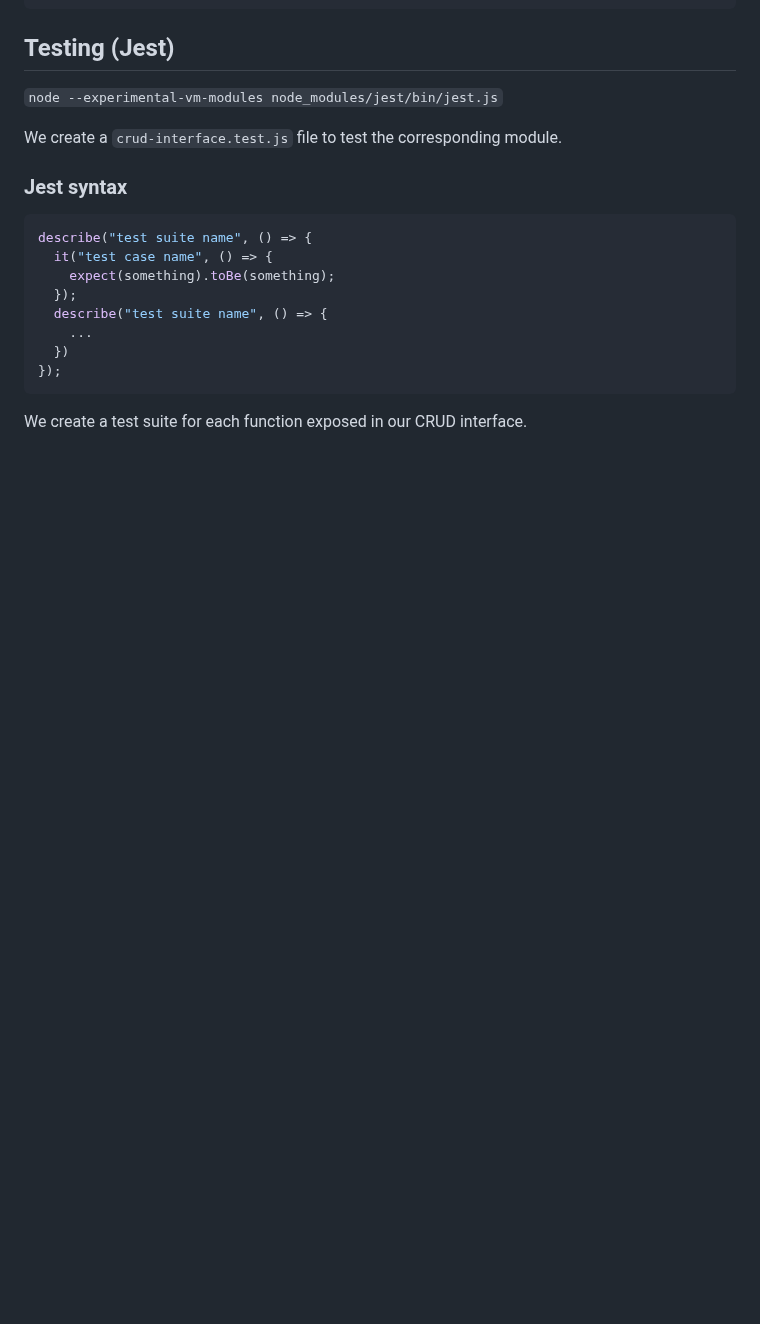
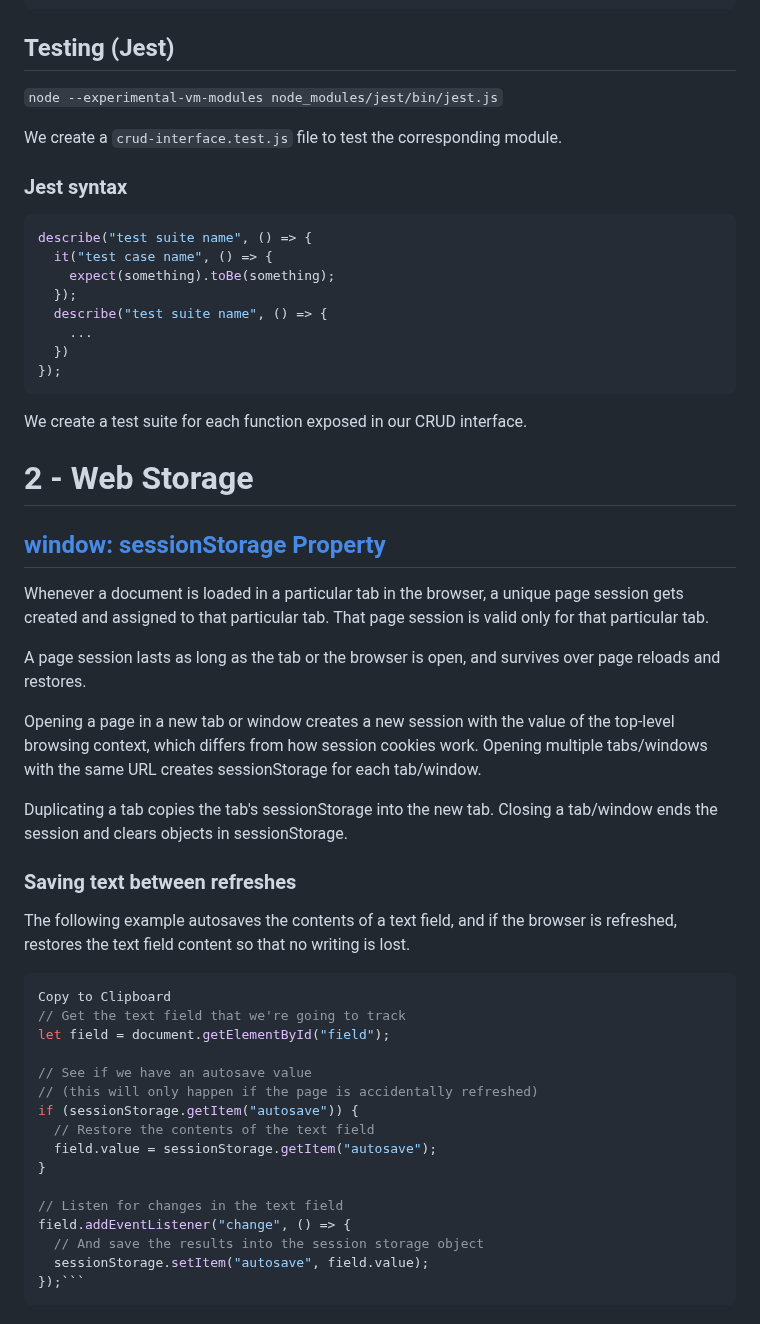
Before and after one commit to christianzhou1/full-stack-todo, a Markdown page: README.md, the part around the change. Drawn GitHub-style; blank space fills up the shorter version.

Commit message:
update README: web storage

`````diff
--- a/README.md
+++ b/README.md
@@ -106,3 +106,40 @@ describe("test suite name", () => {
 ```
 
 We create a test suite for each function exposed in our CRUD interface.
+
+# 2 - Web Storage
+
+## [window: sessionStorage Property](https://developer.mozilla.org/en-US/docs/Web/API/Window/sessionStorage)
+
+Whenever a document is loaded in a particular tab in the browser, a unique page session gets created and assigned to that particular tab. That page session is valid only for that particular tab.
+
+A page session lasts as long as the tab or the browser is open, and survives over page reloads and restores.
+
+Opening a page in a new tab or window creates a new session with the value of the top-level browsing context, which differs from how session cookies work.
+Opening multiple tabs/windows with the same URL creates sessionStorage for each tab/window.
+
+Duplicating a tab copies the tab's sessionStorage into the new tab.
+Closing a tab/window ends the session and clears objects in sessionStorage.
+
+### Saving text between refreshes
+
+The following example autosaves the contents of a text field, and if the browser is refreshed, restores the text field content so that no writing is lost.
+
+````js
+Copy to Clipboard
+// Get the text field that we're going to track
+let field = document.getElementById("field");
+
+// See if we have an autosave value
+// (this will only happen if the page is accidentally refreshed)
+if (sessionStorage.getItem("autosave")) {
+  // Restore the contents of the text field
+  field.value = sessionStorage.getItem("autosave");
+}
+
+// Listen for changes in the text field
+field.addEventListener("change", () => {
+  // And save the results into the session storage object
+  sessionStorage.setItem("autosave", field.value);
+});```
+````
`````
